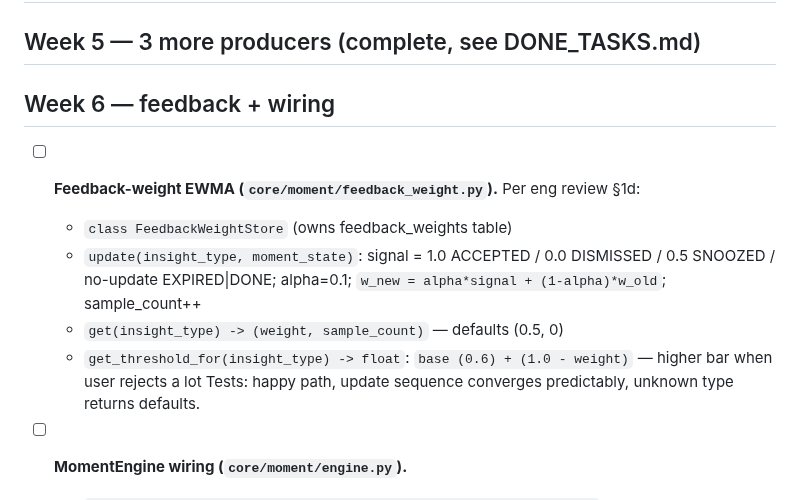
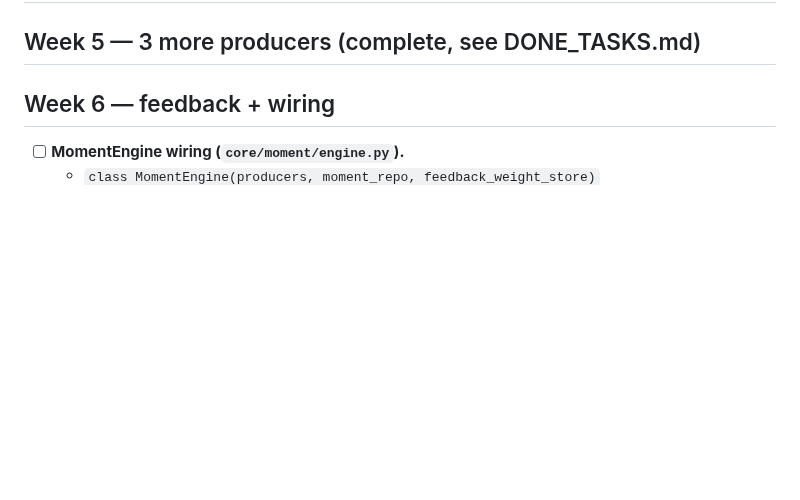
Before and after one commit to jlgreen11/life-os, a Markdown page: NEXT_TASKS.md, the part around the change. Drawn GitHub-style; blank space fills up the shorter version.

Commit message:
WIP: mark FeedbackWeightStore task done (470e8f6)
[gstack-context]
Decisions: move Week 6 EWMA task from NEXT_TASKS.md to DONE_TASKS.md
with SHA 470e8f6 + detailed outcome log.
Remaining: MomentEngine wiring — consumes FeedbackWeightStore.get_threshold_for.
Skill: v2-autonomous
[/gstack-context]

```diff
--- a/NEXT_TASKS.md
+++ b/NEXT_TASKS.md
@@ -37,13 +37,6 @@
 ## Week 5 — 3 more producers (complete, see DONE_TASKS.md)
 
 ## Week 6 — feedback + wiring
-
-- [ ] **Feedback-weight EWMA (`core/moment/feedback_weight.py`).** Per eng review §1d:
-  - `class FeedbackWeightStore` (owns feedback_weights table)
-  - `update(insight_type, moment_state)`: signal = 1.0 ACCEPTED / 0.0 DISMISSED / 0.5 SNOOZED / no-update EXPIRED|DONE; alpha=0.1; `w_new = alpha*signal + (1-alpha)*w_old`; sample_count++
-  - `get(insight_type) -> (weight, sample_count)` — defaults (0.5, 0)
-  - `get_threshold_for(insight_type) -> float`: `base (0.6) + (1.0 - weight)` — higher bar when user rejects a lot
-  Tests: happy path, update sequence converges predictably, unknown type returns defaults.
 
 - [ ] **MomentEngine wiring (`core/moment/engine.py`).**
   - `class MomentEngine(producers, moment_repo, feedback_weight_store)`
```
Also changed, not shown: DONE_TASKS.md (+2 -0 lines).
